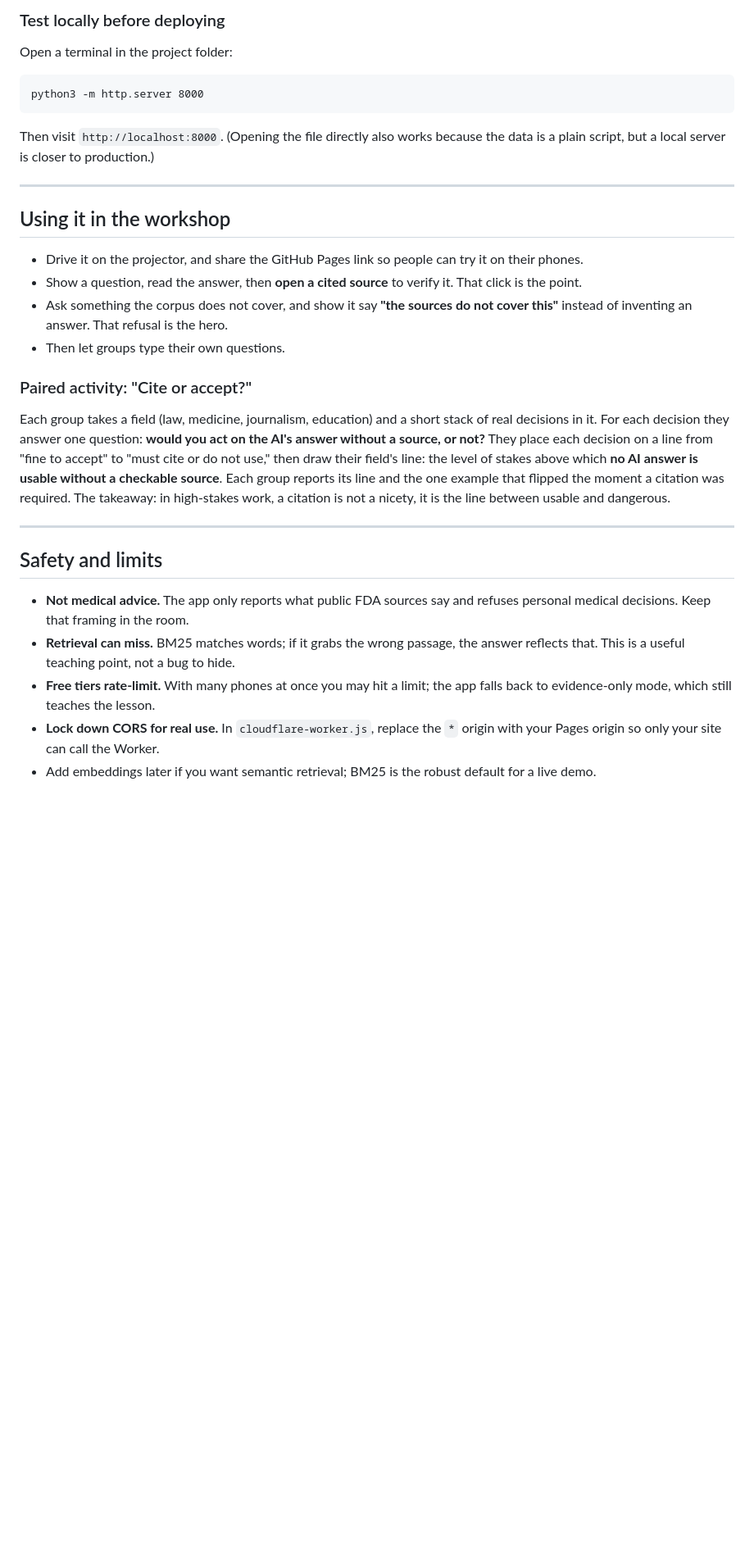
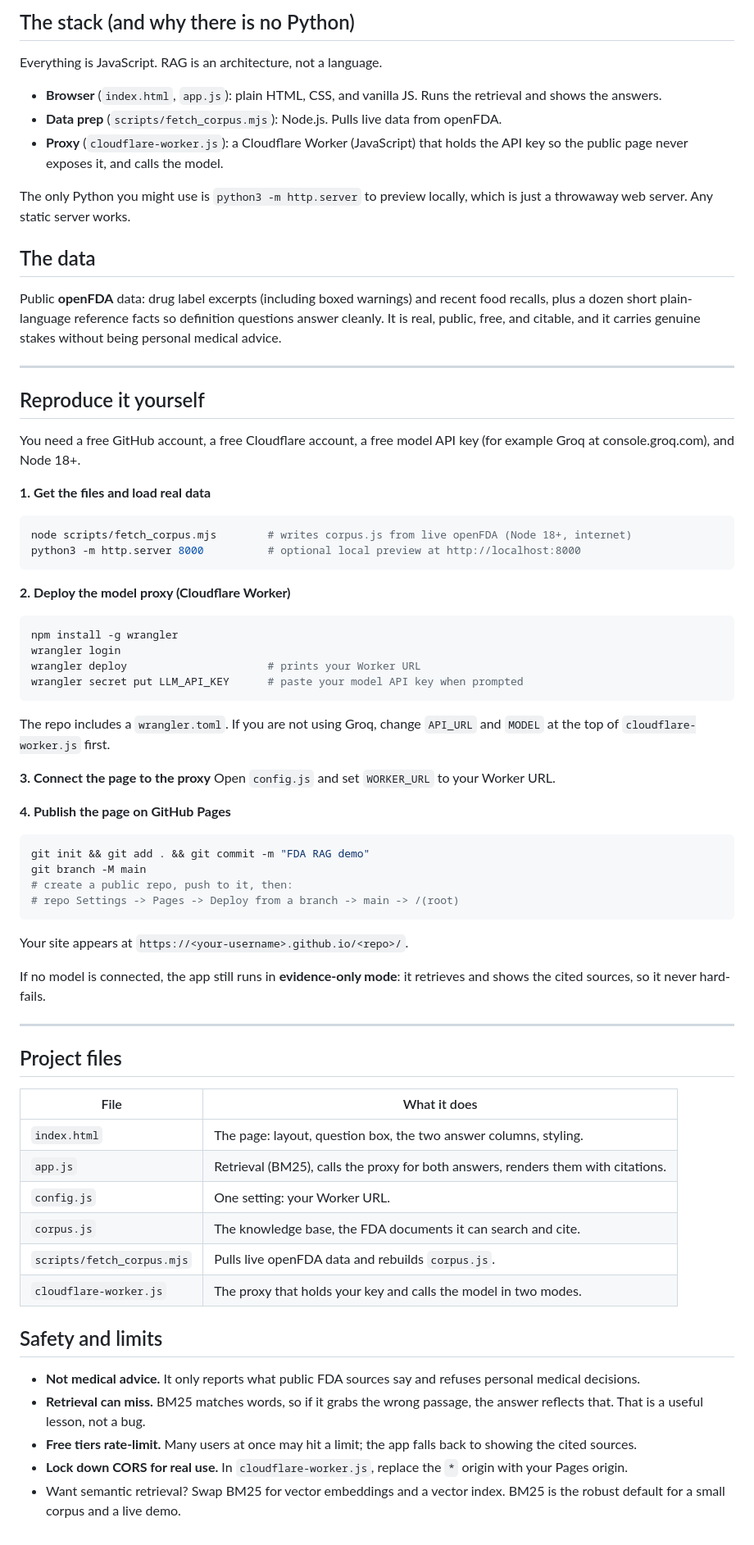
Before and after one commit to Pa1kcool/fda-ragmodel, a Markdown page: README.md, the part around the change printed below. Shown: that part at 82% size. GitHub-like rendering; blank space fills up the shorter version.

````diff
--- a/README.md
+++ b/README.md
@@ -59,39 +35,76 @@ No command line needed.
 
-### Test locally before deploying
-Open a terminal in the project folder:
-```
-python3 -m http.server 8000
-```
-Then visit `http://localhost:8000`. (Opening the file directly also works because the data is a
-plain script, but a local server is closer to production.)
+## The stack (and why there is no Python)
+
+Everything is JavaScript. RAG is an architecture, not a language.
+
+- **Browser** (`index.html`, `app.js`): plain HTML, CSS, and vanilla JS. Runs the retrieval and shows the answers.
+- **Data prep** (`scripts/fetch_corpus.mjs`): Node.js. Pulls live data from openFDA.
+- **Proxy** (`cloudflare-worker.js`): a Cloudflare Worker (JavaScript) that holds the API key so the public page never exposes it, and calls the model.
+
+The only Python you might use is `python3 -m http.server` to preview locally, which is just a throwaway
+web server. Any static server works.
+
+## The data
+
+Public **openFDA** data: drug label excerpts (including boxed warnings) and recent food recalls, plus
+a dozen short plain-language reference facts so definition questions answer cleanly. It is real,
+public, free, and citable, and it carries genuine stakes without being personal medical advice.
 
 ---
 
-## Using it in the workshop
-- Drive it on the projector, and share the GitHub Pages link so people can try it on their phones.
-- Show a question, read the answer, then **open a cited source** to verify it. That click is the point.
-- Ask something the corpus does not cover, and show it say **"the sources do not cover this"** instead
-  of inventing an answer. That refusal is the hero.
-- Then let groups type their own questions.
+## Reproduce it yourself
 
-### Paired activity: "Cite or accept?"
-Each group takes a field (law, medicine, journalism, education) and a short stack of real decisions
-in it. For each decision they answer one question: **would you act on the AI's answer without a
-source, or not?** They place each decision on a line from "fine to accept" to "must cite or do not
-use," then draw their field's line: the level of stakes above which **no AI answer is usable without
-a checkable source**. Each group reports its line and the one example that flipped the moment a
-citation was required. The takeaway: in high-stakes work, a citation is not a nicety, it is the line
-between usable and dangerous.
+You need a free GitHub account, a free Cloudflare account, a free model API key (for example Groq at
+console.groq.com), and Node 18+.
+
+**1. Get the files and load real data**
+```bash
+node scripts/fetch_corpus.mjs        # writes corpus.js from live openFDA (Node 18+, internet)
+python3 -m http.server 8000          # optional local preview at http://localhost:8000
+```
+
+**2. Deploy the model proxy (Cloudflare Worker)**
+```bash
+npm install -g wrangler
+wrangler login
+wrangler deploy                      # prints your Worker URL
+wrangler secret put LLM_API_KEY      # paste your model API key when prompted
+```
+The repo includes a `wrangler.toml`. If you are not using Groq, change `API_URL` and `MODEL` at the
+top of `cloudflare-worker.js` first.
+
+**3. Connect the page to the proxy**
+Open `config.js` and set `WORKER_URL` to your Worker URL.
+
+**4. Publish the page on GitHub Pages**
+```bash
+git init && git add . && git commit -m "FDA RAG demo"
+git branch -M main
+# create a public repo, push to it, then:
+# repo Settings -> Pages -> Deploy from a branch -> main -> /(root)
+```
+Your site appears at `https://<your-username>.github.io/<repo>/`.
+
+If no model is connected, the app still runs in **evidence-only mode**: it retrieves and shows the
+cited sources, so it never hard-fails.
 
 ---
 
+## Project files
+
+| File | What it does |
+| --- | --- |
+| `index.html` | The page: layout, question box, the two answer columns, styling. |
+| `app.js` | Retrieval (BM25), calls the proxy for both answers, renders them with citations. |
+| `config.js` | One setting: your Worker URL. |
+| `corpus.js` | The knowledge base, the FDA documents it can search and cite. |
+| `scripts/fetch_corpus.mjs` | Pulls live openFDA data and rebuilds `corpus.js`. |
+| `cloudflare-worker.js` | The proxy that holds your key and calls the model in two modes. |
+
 ## Safety and limits
-- **Not medical advice.** The app only reports what public FDA sources say and refuses personal
-  medical decisions. Keep that framing in the room.
-- **Retrieval can miss.** BM25 matches words; if it grabs the wrong passage, the answer reflects that.
-  This is a useful teaching point, not a bug to hide.
-- **Free tiers rate-limit.** With many phones at once you may hit a limit; the app falls back to
-  evidence-only mode, which still teaches the lesson.
-- **Lock down CORS for real use.** In `cloudflare-worker.js`, replace the `*` origin with your Pages
-  origin so only your site can call the Worker.
-- Add embeddings later if you want semantic retrieval; BM25 is the robust default for a live demo.
+
+- **Not medical advice.** It only reports what public FDA sources say and refuses personal medical decisions.
+- **Retrieval can miss.** BM25 matches words, so if it grabs the wrong passage, the answer reflects that. That is a useful lesson, not a bug.
+- **Free tiers rate-limit.** Many users at once may hit a limit; the app falls back to showing the cited sources.
+- **Lock down CORS for real use.** In `cloudflare-worker.js`, replace the `*` origin with your Pages origin.
+- Want semantic retrieval? Swap BM25 for vector embeddings and a vector index. BM25 is the robust default for a small corpus and a live demo.
````
Also changed, not shown: other parts of README.md (+22 -46 lines), screenshots/compare.png (added), screenshots/home.png (added).
